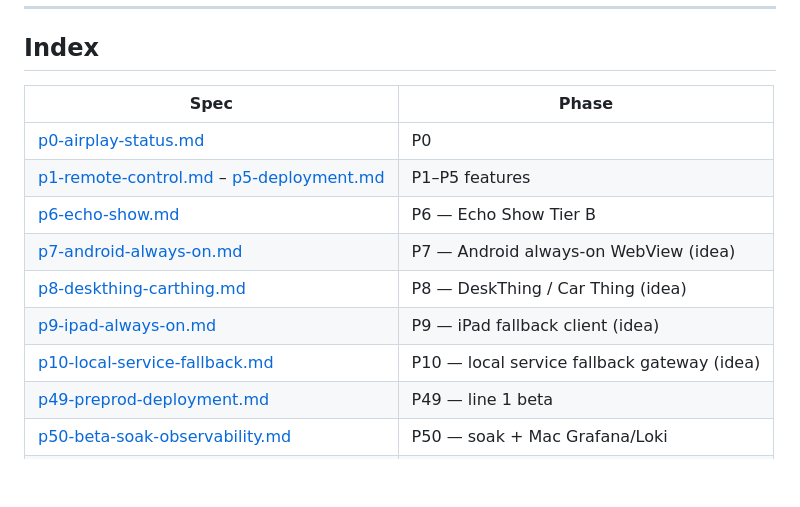
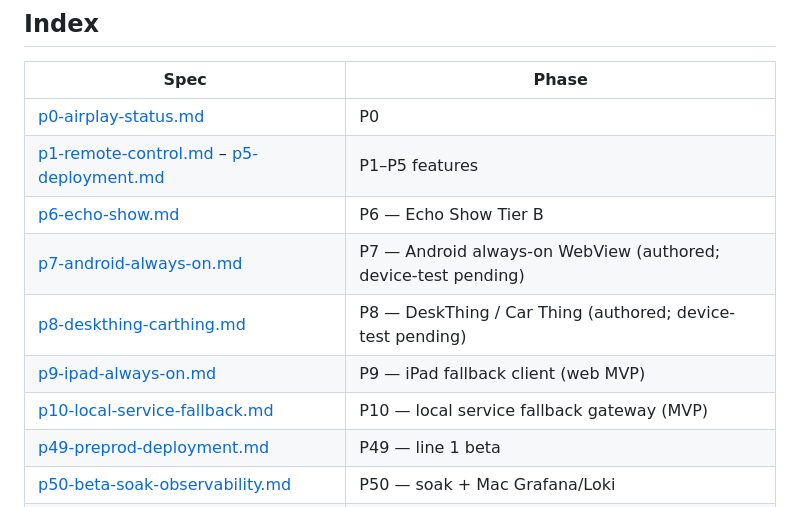
Before and after one commit to ritz-ras1245/airplay-status, a Markdown page: specs/README.md, the part around the change. Rendered like a GitHub page; blank space fills up the shorter version.

Commit message:
docs: refresh specs index P7-P10 status labels (idea → authored/MVP) (#26)
Co-authored-by: Cursor Agent <cursoragent@cursor.com>
Co-authored-by: ritz-ras1245 <ritz-ras1245@users.noreply.github.com>

```diff
--- a/specs/README.md
+++ b/specs/README.md
@@ -77,10 +77,10 @@ Record `version` + `gitCommit` at P49 / P99 / P100 and every patch deploy.
 | [p0-airplay-status.md](./p0-airplay-status.md) | P0 |
 | [p1-remote-control.md](./p1-remote-control.md) – [p5-deployment.md](./p5-deployment.md) | P1–P5 features |
 | [p6-echo-show.md](./p6-echo-show.md) | P6 — Echo Show Tier B |
-| [p7-android-always-on.md](./p7-android-always-on.md) | P7 — Android always-on WebView (idea) |
-| [p8-deskthing-carthing.md](./p8-deskthing-carthing.md) | P8 — DeskThing / Car Thing (idea) |
-| [p9-ipad-always-on.md](./p9-ipad-always-on.md) | P9 — iPad fallback client (idea) |
-| [p10-local-service-fallback.md](./p10-local-service-fallback.md) | P10 — local service fallback gateway (idea) |
+| [p7-android-always-on.md](./p7-android-always-on.md) | P7 — Android always-on WebView (authored; device-test pending) |
+| [p8-deskthing-carthing.md](./p8-deskthing-carthing.md) | P8 — DeskThing / Car Thing (authored; device-test pending) |
+| [p9-ipad-always-on.md](./p9-ipad-always-on.md) | P9 — iPad fallback client (web MVP) |
+| [p10-local-service-fallback.md](./p10-local-service-fallback.md) | P10 — local service fallback gateway (MVP) |
 | [p49-preprod-deployment.md](./p49-preprod-deployment.md) | P49 — line 1 beta |
 | [p50-beta-soak-observability.md](./p50-beta-soak-observability.md) | P50 — soak + Mac Grafana/Loki |
 | [p99-prod-readiness.md](./p99-prod-readiness.md) | P99 — line 1 prod readiness |
```
